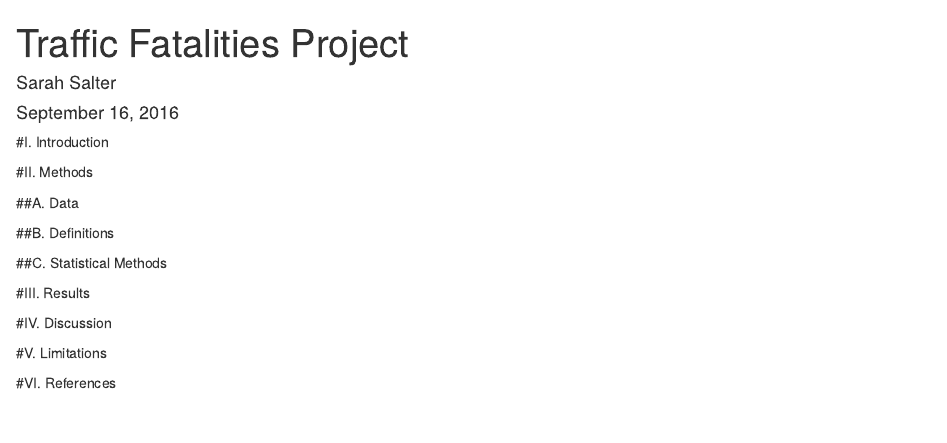
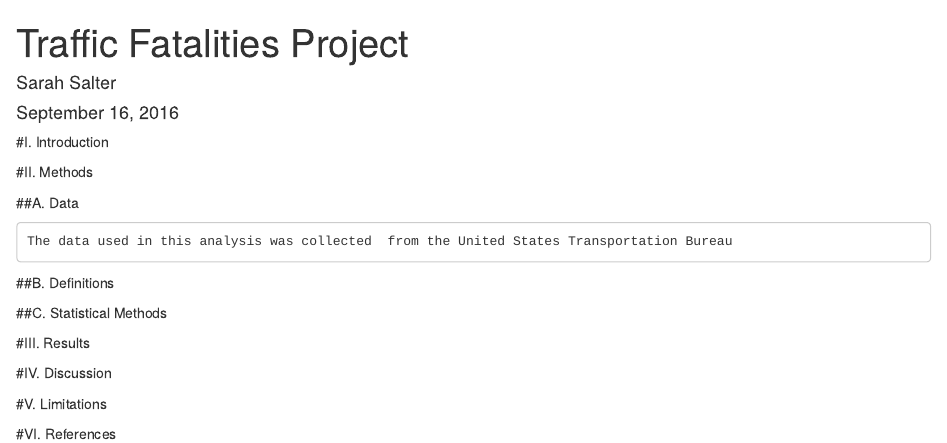
Before and after one commit to sarahsalter/DataScienceProject, an R Markdown document (Paper.Rmd): the page in a window 1100 px wide, from its top. Rendered offline with R 4.5, knitr and Pandoc, with nearby package versions.

Commit message:
Update Paper.Rmd

````diff
--- a/Paper.Rmd
+++ b/Paper.Rmd
@@ -11,6 +11,9 @@ output: html_document
 #II.  Methods
 
 ##A.  Data
+```
+The data used in this analysis was collected  from the United States Transportation Bureau
+```
 
 ##B.  Definitions
 
````
